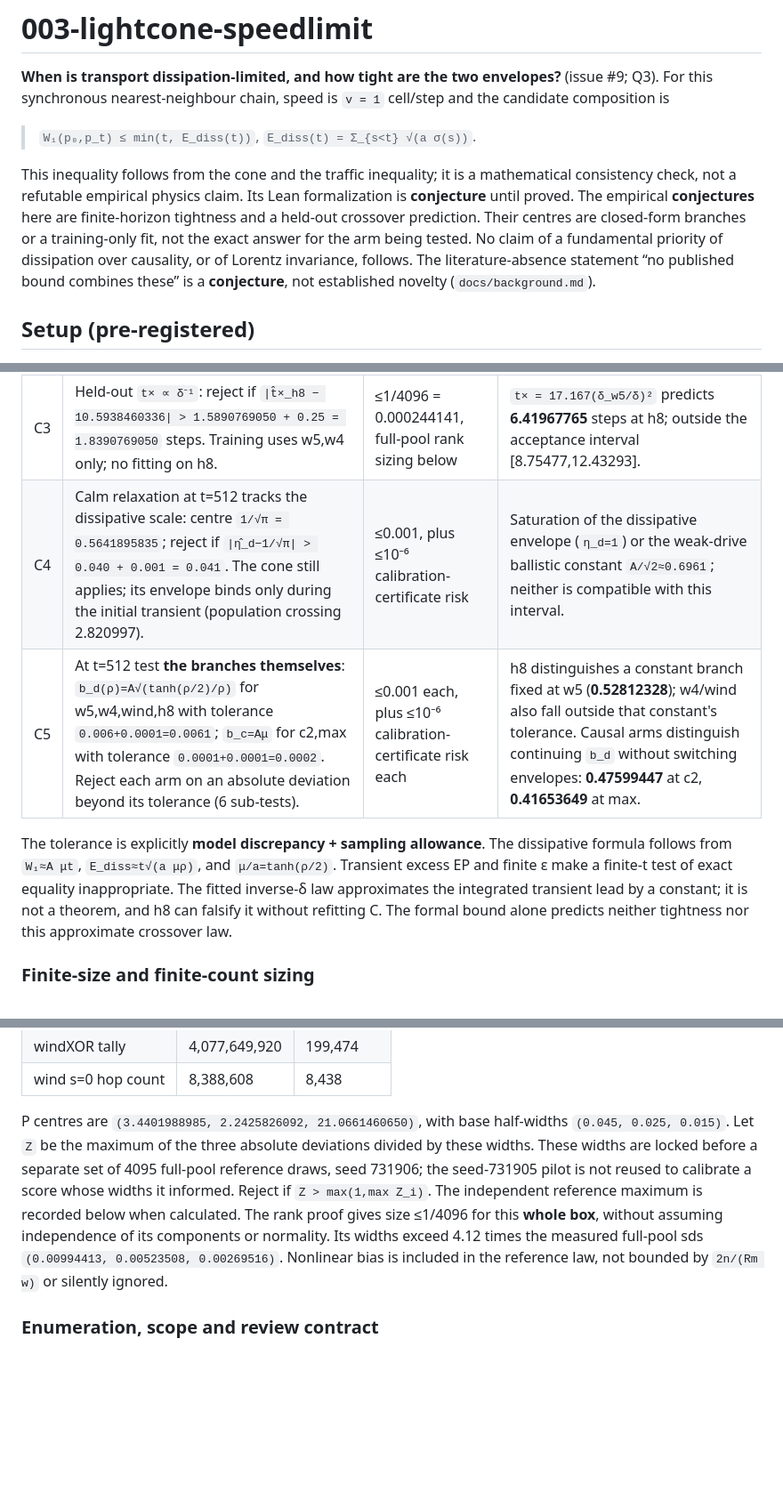
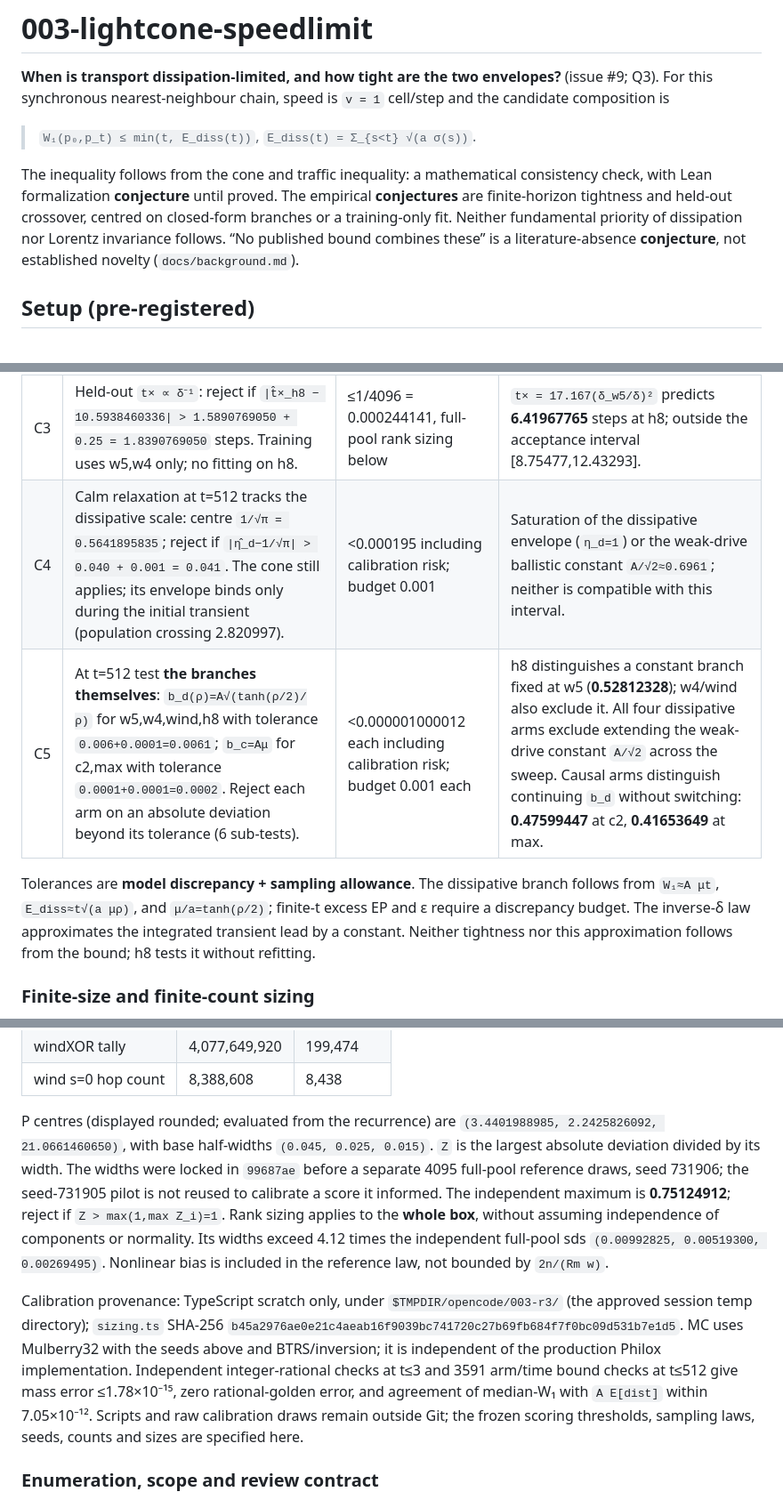
Before and after one commit to gszep/times-arrow, a Markdown page: experiments/003-lightcone-speedlimit/README.md, 3 parts joined by grey strips. Shown at 89% size. Drawn GitHub-style; blank space fills up the shorter version.

Commit message:
docs: certify independent 003 calibration and audit criteria

```diff
--- a/experiments/003-lightcone-speedlimit/README.md
+++ b/experiments/003-lightcone-speedlimit/README.md
@@ -7,15 +7,13 @@
 > `W₁(p₀,p_t) ≤ min(t, E_diss(t))`,
 > `E_diss(t) = Σ_{s<t} √(a σ(s))`.
 
-This inequality follows from the cone and the traffic inequality; it is a
-mathematical consistency check, not a refutable empirical physics claim.
-Its Lean formalization is **conjecture** until proved. The empirical
-**conjectures** here are finite-horizon tightness and a held-out crossover
-prediction. Their centres are closed-form branches or a training-only fit,
-not the exact answer for the arm being tested. No claim of a fundamental
-priority of dissipation over causality, or of Lorentz invariance, follows.
-The literature-absence statement “no published bound combines these” is a
-**conjecture**, not established novelty (`docs/background.md`).
+The inequality follows from the cone and traffic inequality: a mathematical
+consistency check, with Lean formalization **conjecture** until proved.
+The empirical **conjectures** are finite-horizon tightness and held-out
+crossover, centred on closed-form branches or a training-only fit.
+Neither fundamental priority of dissipation nor Lorentz invariance follows.
+“No published bound combines these” is a literature-absence **conjecture**,
+not established novelty (`docs/background.md`).
 
 ## Setup (pre-registered)
 
@@ -132,16 +130,14 @@ does not establish a universal asymptotic or continuum law.
 | # | Prediction, criterion and tolerance | Size under the registered exact law | Alternative distinguished |
 |---|---|---|---|
 | C3 | Held-out `t× ∝ δ⁻¹`: reject if `\|t̂×_h8 − 10.5938460336\| > 1.5890769050 + 0.25 = 1.8390769050` steps. Training uses w5,w4 only; no fitting on h8. | ≤1/4096 = 0.000244141, full-pool rank sizing below | `t× = 17.167(δ_w5/δ)²` predicts **6.41967765** steps at h8; outside the acceptance interval [8.75477,12.43293]. |
-| C4 | Calm relaxation at t=512 tracks the dissipative scale: centre `1/√π = 0.5641895835`; reject if `\|η̂_d−1/√π\| > 0.040 + 0.001 = 0.041`. The cone still applies; its envelope binds only during the initial transient (population crossing 2.820997). | ≤0.001, plus ≤10⁻⁶ calibration-certificate risk | Saturation of the dissipative envelope (`η_d=1`) or the weak-drive ballistic constant `A/√2≈0.6961`; neither is compatible with this interval. |
-| C5 | At t=512 test **the branches themselves**: `b_d(ρ)=A√(tanh(ρ/2)/ρ)` for w5,w4,wind,h8 with tolerance `0.006+0.0001=0.0061`; `b_c=Aμ` for c2,max with tolerance `0.0001+0.0001=0.0002`. Reject each arm on an absolute deviation beyond its tolerance (6 sub-tests). | ≤0.001 each, plus ≤10⁻⁶ calibration-certificate risk each | h8 distinguishes a constant branch fixed at w5 (**0.52812328**); w4/wind also fall outside that constant's tolerance. Causal arms distinguish continuing `b_d` without switching envelopes: **0.47599447** at c2, **0.41653649** at max. |
+| C4 | Calm relaxation at t=512 tracks the dissipative scale: centre `1/√π = 0.5641895835`; reject if `\|η̂_d−1/√π\| > 0.040 + 0.001 = 0.041`. The cone still applies; its envelope binds only during the initial transient (population crossing 2.820997). | <0.000195 including calibration risk; budget 0.001 | Saturation of the dissipative envelope (`η_d=1`) or the weak-drive ballistic constant `A/√2≈0.6961`; neither is compatible with this interval. |
+| C5 | At t=512 test **the branches themselves**: `b_d(ρ)=A√(tanh(ρ/2)/ρ)` for w5,w4,wind,h8 with tolerance `0.006+0.0001=0.0061`; `b_c=Aμ` for c2,max with tolerance `0.0001+0.0001=0.0002`. Reject each arm on an absolute deviation beyond its tolerance (6 sub-tests). | <0.000001000012 each including calibration risk; budget 0.001 each | h8 distinguishes a constant branch fixed at w5 (**0.52812328**); w4/wind also exclude it. All four dissipative arms exclude extending the weak-drive constant `A/√2` across the sweep. Causal arms distinguish continuing `b_d` without switching: **0.47599447** at c2, **0.41653649** at max. |
 
-The tolerance is explicitly **model discrepancy + sampling allowance**.
-The dissipative formula follows from `W₁≈A μt`,
-`E_diss≈t√(a μρ)`, and `μ/a=tanh(ρ/2)`. Transient excess EP and finite ε
-make a finite-t test of exact equality inappropriate. The fitted inverse-δ
-law approximates the integrated transient lead by a constant; it is not
-a theorem, and h8 can falsify it without refitting C. The formal bound
-alone predicts neither tightness nor this approximate crossover law.
+Tolerances are **model discrepancy + sampling allowance**. The dissipative
+branch follows from `W₁≈A μt`, `E_diss≈t√(a μρ)`, and `μ/a=tanh(ρ/2)`;
+finite-t excess EP and ε require a discrepancy budget. The inverse-δ law
+approximates the integrated transient lead by a constant. Neither tightness
+nor this approximation follows from the bound; h8 tests it without refitting.
 
 ### Finite-size and finite-count sizing
 
@@ -274,18 +272,30 @@ same inequality with b=1 applies. All half-widths exceed 1.25×3.29σ.
 | windXOR tally | 4,077,649,920 | 199,474 |
 | wind s=0 hop count | 8,388,608 | 8,438 |
 
-P centres are `(3.4401988985, 2.2425826092, 21.0661460650)`, with
-base half-widths `(0.045, 0.025, 0.015)`. Let `Z` be the maximum of
-the three absolute deviations divided by these widths. These widths
-are locked before a separate set of 4095 full-pool reference draws,
-seed 731906; the seed-731905 pilot is not reused to calibrate a score
-whose widths it informed. Reject if `Z > max(1,max Z_i)`. The
-independent reference maximum is recorded below when calculated.
-The rank proof gives size ≤1/4096 for this
-**whole box**, without assuming independence of its components or
-normality. Its widths exceed 4.12 times the measured full-pool sds
-`(0.00994413, 0.00523508, 0.00269516)`. Nonlinear bias is included in
-the reference law, not bounded by `2n/(Rm w)` or silently ignored.
+P centres (displayed rounded; evaluated from the recurrence) are
+`(3.4401988985, 2.2425826092, 21.0661460650)`, with
+base half-widths `(0.045, 0.025, 0.015)`. `Z` is the largest absolute
+deviation divided by its width. The widths were locked in `99687ae`
+before a separate 4095 full-pool reference draws, seed 731906; the
+seed-731905 pilot is not reused to calibrate a score it informed.
+The independent maximum is **0.75124912**; reject if
+`Z > max(1,max Z_i)=1`. Rank sizing applies to the **whole box**,
+without assuming independence of components or normality. Its widths
+exceed 4.12 times the independent full-pool sds
+`(0.00992825, 0.00519300, 0.00269495)`. Nonlinear bias is included in
+the reference law, not bounded by `2n/(Rm w)`.
+
+Calibration provenance: TypeScript scratch only, under
+`$TMPDIR/opencode/003-r3/` (the approved session temp directory);
+`sizing.ts` SHA-256
+`b45a2976ae0e21c4aeab16f9039bc741720c27b69fb684f7f0bc09d531b7e1d5`.
+MC uses Mulberry32 with the seeds above and BTRS/inversion; it is
+independent of the production Philox implementation. Independent
+integer-rational checks at t≤3 and 3591 arm/time bound checks at t≤512
+give mass error ≤1.78×10⁻¹⁵, zero rational-golden error, and agreement
+of median-W₁ with `A E[dist]` within 7.05×10⁻¹². Scripts and raw
+calibration draws remain outside Git; the frozen scoring thresholds,
+sampling laws, seeds, counts and sizes are specified here.
 
 ### Enumeration, scope and review contract
 
```
Also changed, not shown: other parts of experiments/003-lightcone-speedlimit/README.md (+6 -5 lines).
